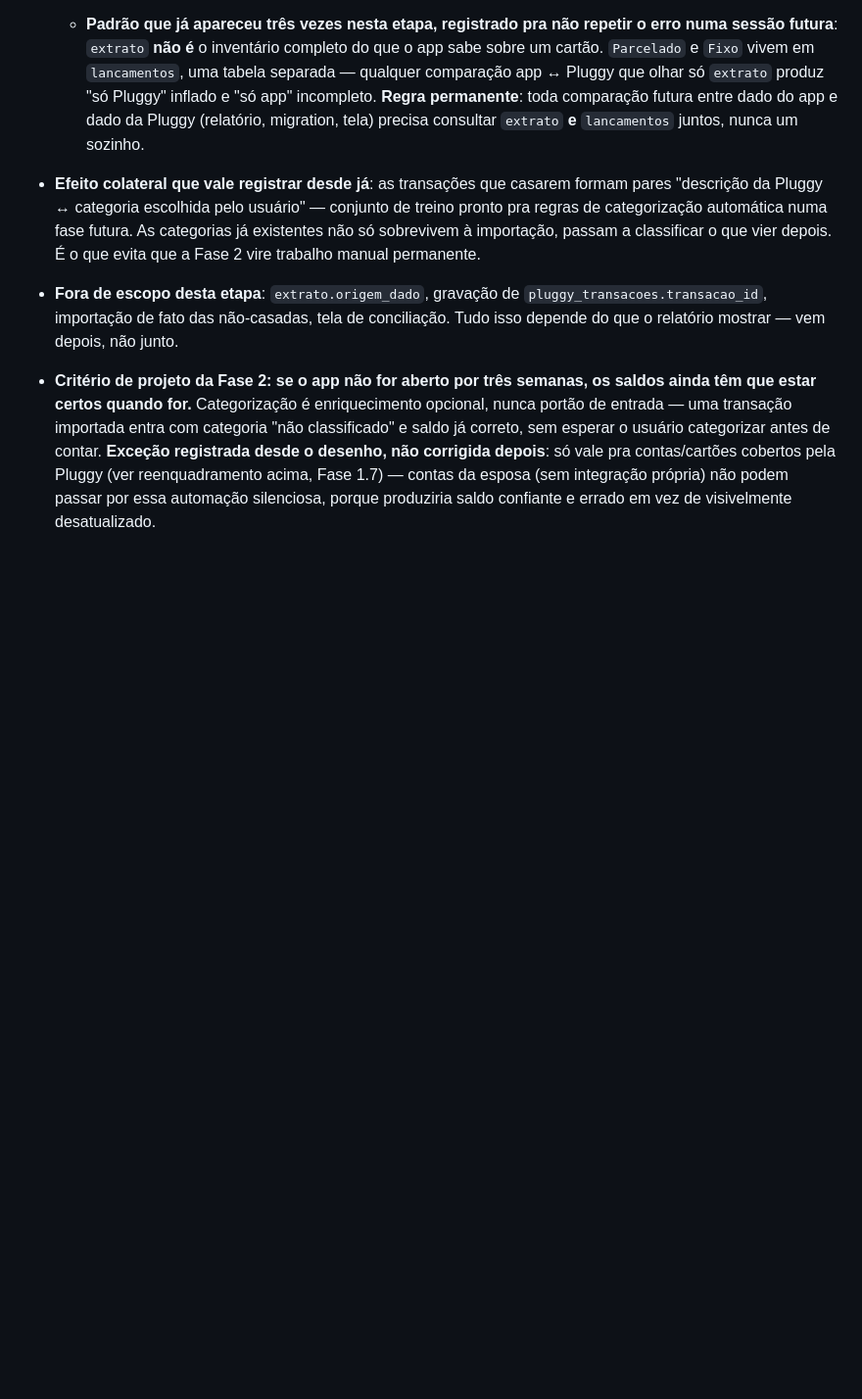
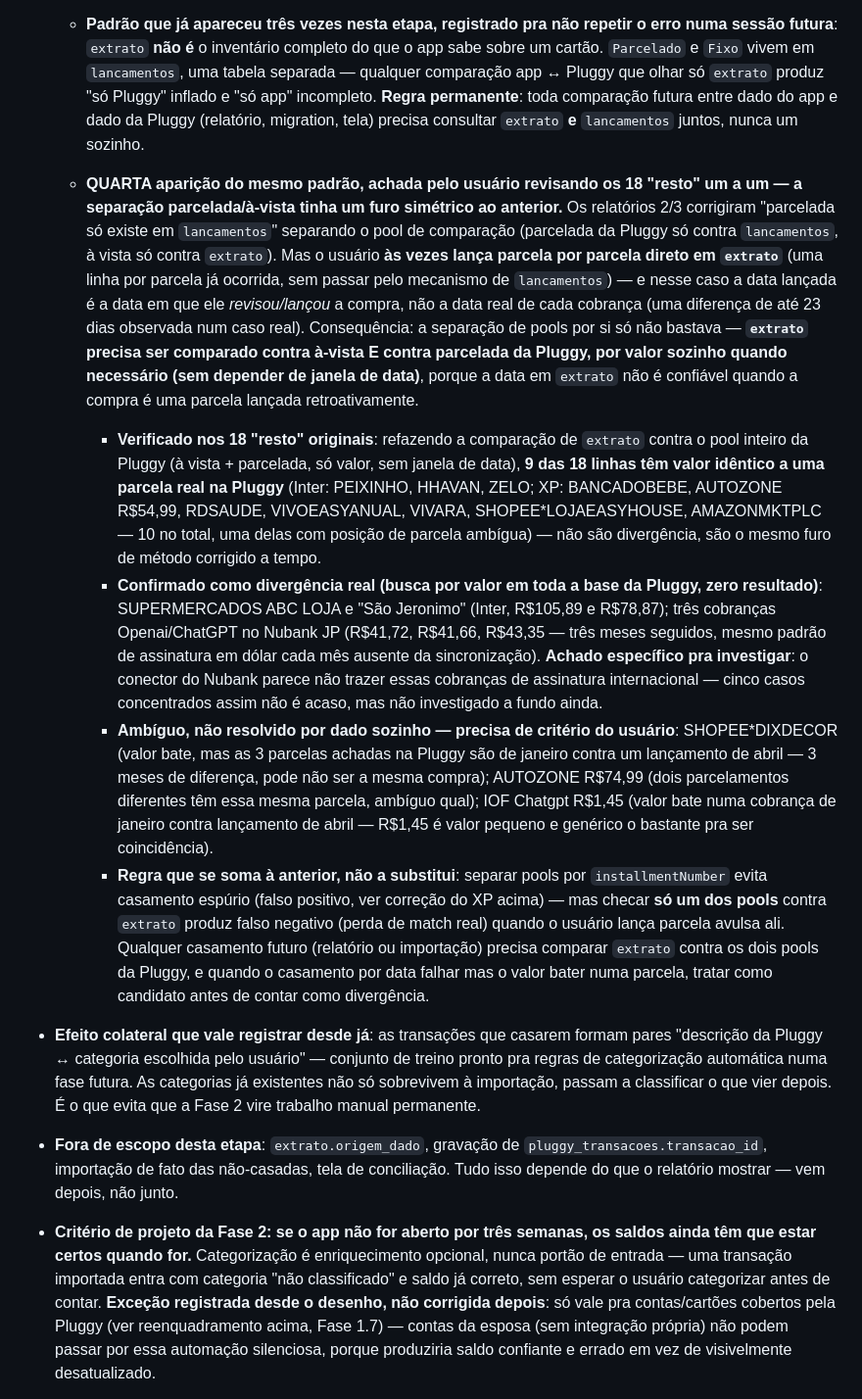
Before and after one commit to jppaim13/Finance, a Markdown page: CLAUDE.md, the part around the change. Shown at 98% size. Drawn GitHub-style; blank space fills up the shorter version.

Commit message:
Corrige furo de metodo: extrato precisa comparar contra os 2 pools
Revisao manual das 18 linhas "resto" pelo usuario achou que a
separacao parcelada/a-vista (que corrigiu o falso positivo do XP) tem
um furo simetrico: quando o usuario lanca parcela avulsa direto em
extrato (nao via lancamentos), a data lancada e a data que ele
revisou a compra, nao a data real da cobranca -- diferenca de ate 23
dias observada. Comparar extrato so contra o pool a-vista da Pluggy
perde esses matches.

Verificado nas 18 linhas originais: 10 tem valor identico a uma
parcela real na Pluggy (falso "so app", furo de metodo, nao
divergencia). 5 confirmadas como divergencia real (busca por valor na
base inteira, zero resultado) -- 3 delas concentradas em cobrancas
Openai/ChatGPT no Nubank JP, possivel gap especifico do conector com
assinatura internacional. 3 ficam ambiguas, precisam do criterio do
usuario (valor bate mas contexto de data/duplicidade de parcelamento
nao resolve sozinho).

Regra registrada: checar so um pool da Pluggy contra extrato produz
falso negativo quando ha parcela avulsa la. Qualquer casamento futuro
precisa comparar contra os dois pools.

Co-Authored-By: Claude Sonnet 5 <noreply@anthropic.com>

```diff
--- a/CLAUDE.md
+++ b/CLAUDE.md
@@ -245,6 +245,12 @@ Aberta depois da Fase 1 mostrar que a coluna de Diferença de cartão não tinha
   - **A separação em três grupos que a Opus previu se confirma, e o terceiro grupo é pequeno como esperado**: "esperado" (parcela futura + fixo do mês, comportamento normal, não é problema) = 45 linhas/R$4.414,36; "resto" (divergência real — duplicata, valor errado, cartão trocado, ou lacuna do conector) = **18 linhas / R$2.461,80**. Pequeno o bastante pra ser revisão manual do usuário, não projeto de tela — confirma a expectativa registrada antes de medir.
   - **Padrão que já apareceu três vezes nesta etapa, registrado pra não repetir o erro numa sessão futura**: `extrato` **não é** o inventário completo do que o app sabe sobre um cartão. `Parcelado` e `Fixo` vivem em `lancamentos`, uma tabela separada — qualquer comparação app ↔ Pluggy que olhar só `extrato` produz "só Pluggy" inflado e "só app" incompleto. **Regra permanente**: toda comparação futura entre dado do app e dado da Pluggy (relatório, migration, tela) precisa consultar `extrato` **e** `lancamentos` juntos, nunca um sozinho.
 
+  - **QUARTA aparição do mesmo padrão, achada pelo usuário revisando os 18 "resto" um a um — a separação parcelada/à-vista tinha um furo simétrico ao anterior.** Os relatórios 2/3 corrigiram "parcelada só existe em `lancamentos`" separando o pool de comparação (parcelada da Pluggy só contra `lancamentos`, à vista só contra `extrato`). Mas o usuário **às vezes lança parcela por parcela direto em `extrato`** (uma linha por parcela já ocorrida, sem passar pelo mecanismo de `lancamentos`) — e nesse caso a data lançada é a data em que ele *revisou/lançou* a compra, não a data real de cada cobrança (uma diferença de até 23 dias observada num caso real). Consequência: a separação de pools por si só não bastava — **`extrato` precisa ser comparado contra à-vista E contra parcelada da Pluggy, por valor sozinho quando necessário (sem depender de janela de data)**, porque a data em `extrato` não é confiável quando a compra é uma parcela lançada retroativamente.
+    - **Verificado nos 18 "resto" originais**: refazendo a comparação de `extrato` contra o pool inteiro da Pluggy (à vista + parcelada, só valor, sem janela de data), **9 das 18 linhas têm valor idêntico a uma parcela real na Pluggy** (Inter: PEIXINHO, HHAVAN, ZELO; XP: BANCADOBEBE, AUTOZONE R$54,99, RDSAUDE, VIVOEASYANUAL, VIVARA, SHOPEE*LOJAEASYHOUSE, AMAZONMKTPLC — 10 no total, uma delas com posição de parcela ambígua) — não são divergência, são o mesmo furo de método corrigido a tempo.
+    - **Confirmado como divergência real (busca por valor em toda a base da Pluggy, zero resultado)**: SUPERMERCADOS ABC LOJA e "São Jeronimo" (Inter, R$105,89 e R$78,87); três cobranças Openai/ChatGPT no Nubank JP (R$41,72, R$41,66, R$43,35 — três meses seguidos, mesmo padrão de assinatura em dólar cada mês ausente da sincronização). **Achado específico pra investigar**: o conector do Nubank parece não trazer essas cobranças de assinatura internacional — cinco casos concentrados assim não é acaso, mas não investigado a fundo ainda.
+    - **Ambíguo, não resolvido por dado sozinho — precisa de critério do usuário**: SHOPEE*DIXDECOR (valor bate, mas as 3 parcelas achadas na Pluggy são de janeiro contra um lançamento de abril — 3 meses de diferença, pode não ser a mesma compra); AUTOZONE R$74,99 (dois parcelamentos diferentes têm essa mesma parcela, ambíguo qual); IOF Chatgpt R$1,45 (valor bate numa cobrança de janeiro contra lançamento de abril — R$1,45 é valor pequeno e genérico o bastante pra ser coincidência).
+    - **Regra que se soma à anterior, não a substitui**: separar pools por `installmentNumber` evita casamento espúrio (falso positivo, ver correção do XP acima) — mas checar **só um dos pools** contra `extrato` produz falso negativo (perda de match real) quando o usuário lança parcela avulsa ali. Qualquer casamento futuro (relatório ou importação) precisa comparar `extrato` contra os dois pools da Pluggy, e quando o casamento por data falhar mas o valor bater numa parcela, tratar como candidato antes de contar como divergência.
+
 - **Efeito colateral que vale registrar desde já**: as transações que casarem formam pares "descrição da Pluggy ↔ categoria escolhida pelo usuário" — conjunto de treino pronto pra regras de categorização automática numa fase futura. As categorias já existentes não só sobrevivem à importação, passam a classificar o que vier depois. É o que evita que a Fase 2 vire trabalho manual permanente.
 
 - **Fora de escopo desta etapa**: `extrato.origem_dado`, gravação de `pluggy_transacoes.transacao_id`, importação de fato das não-casadas, tela de conciliação. Tudo isso depende do que o relatório mostrar — vem depois, não junto.
```
